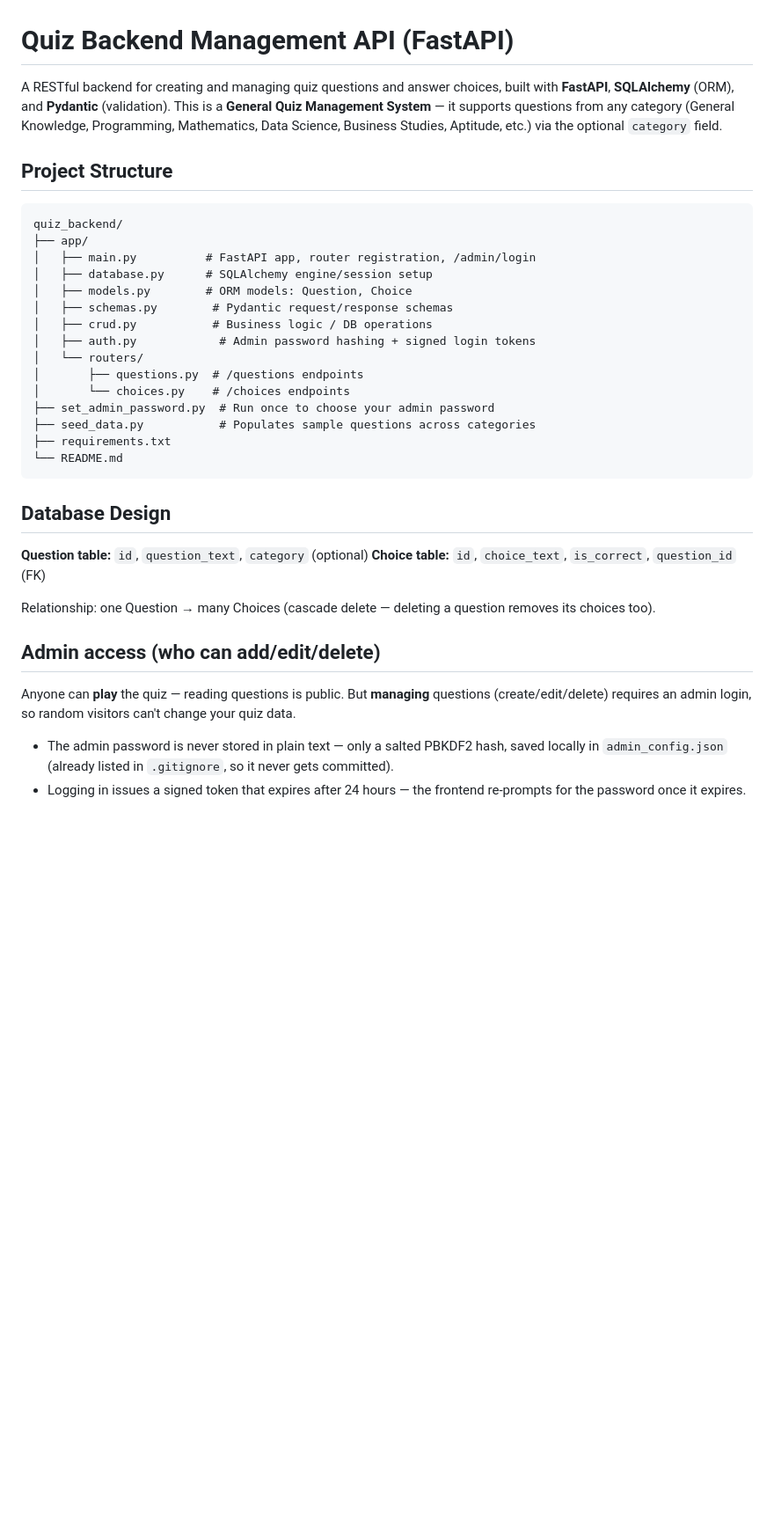
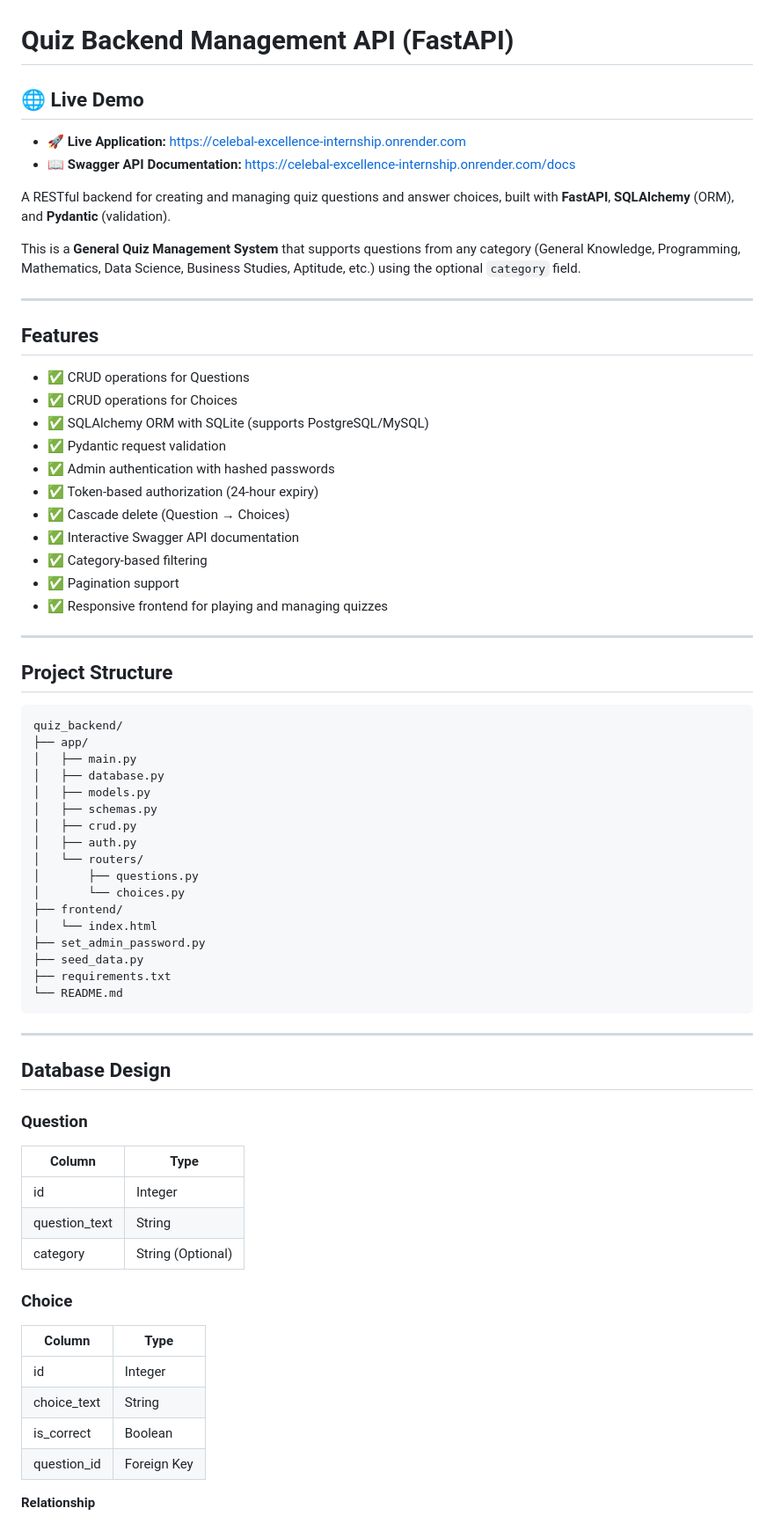
Before and after one commit to neelam-nagar/Celebal-Excellence-Internship, a Markdown page: project/README.md, the part around one of its changes. Shown at 88% size. GitHub-like rendering; blank space fills up the shorter version.

````diff
--- a/project/README.md
+++ b/project/README.md
@@ -1,49 +1,74 @@
 # Quiz Backend Management API (FastAPI)
 
-A RESTful backend for creating and managing quiz questions and answer
-choices, built with **FastAPI**, **SQLAlchemy** (ORM), and **Pydantic**
-(validation). This is a **General Quiz Management System** — it supports
-questions from any category (General Knowledge, Programming, Mathematics,
-Data Science, Business Studies, Aptitude, etc.) via the optional
-`category` field.
+## 🌐 Live Demo
+
+- 🚀 **Live Application:** https://celebal-excellence-internship.onrender.com
+- 📖 **Swagger API Documentation:** https://celebal-excellence-internship.onrender.com/docs
+
+A RESTful backend for creating and managing quiz questions and answer choices, built with **FastAPI**, **SQLAlchemy** (ORM), and **Pydantic** (validation).
+
+This is a **General Quiz Management System** that supports questions from any category (General Knowledge, Programming, Mathematics, Data Science, Business Studies, Aptitude, etc.) using the optional `category` field.
+
+---
+
+## Features
+
+- ✅ CRUD operations for Questions
+- ✅ CRUD operations for Choices
+- ✅ SQLAlchemy ORM with SQLite (supports PostgreSQL/MySQL)
+- ✅ Pydantic request validation
+- ✅ Admin authentication with hashed passwords
+- ✅ Token-based authorization (24-hour expiry)
+- ✅ Cascade delete (Question → Choices)
+- ✅ Interactive Swagger API documentation
+- ✅ Category-based filtering
+- ✅ Pagination support
+- ✅ Responsive frontend for playing and managing quizzes
+
+---
 
 ## Project Structure
 
-```
+```text
 quiz_backend/
 ├── app/
-│   ├── main.py          # FastAPI app, router registration, /admin/login
-│   ├── database.py      # SQLAlchemy engine/session setup
-│   ├── models.py        # ORM models: Question, Choice
-│   ├── schemas.py        # Pydantic request/response schemas
-│   ├── crud.py           # Business logic / DB operations
-│   ├── auth.py            # Admin password hashing + signed login tokens
+│   ├── main.py
+│   ├── database.py
+│   ├── models.py
+│   ├── schemas.py
+│   ├── crud.py
+│   ├── auth.py
 │   └── routers/
-│       ├── questions.py  # /questions endpoints
-│       └── choices.py    # /choices endpoints
-├── set_admin_password.py  # Run once to choose your admin password
-├── seed_data.py           # Populates sample questions across categories
+│       ├── questions.py
+│       └── choices.py
+├── frontend/
+│   └── index.html
+├── set_admin_password.py
+├── seed_data.py
 ├── requirements.txt
 └── README.md
 ```
 
+---
+
 ## Database Design
 
-**Question table:** `id`, `question_text`, `category` (optional)
-**Choice table:** `id`, `choice_text`, `is_correct`, `question_id` (FK)
+### Question
 
-Relationship: one Question → many Choices (cascade delete — deleting a
-question removes its choices too).
+| Column | Type |
+|---------|------|
+| id | Integer |
+| question_text | String |
+| category | String (Optional) |
 
-## Admin access (who can add/edit/delete)
+### Choice
 
-Anyone can **play** the quiz — reading questions is public. But
-**managing** questions (create/edit/delete) requires an admin login,
-so random visitors can't change your quiz data.
+| Column | Type |
+|---------|------|
+| id | Integer |
+| choice_text | String |
+| is_correct | Boolean |
+| question_id | Foreign Key |
 
-- The admin password is never stored in plain text — only a salted
-  PBKDF2 hash, saved locally in `admin_config.json` (already listed in
-  `.gitignore`, so it never gets committed).
-- Logging in issues a signed token that expires after 24 hours — the
-  frontend re-prompts for the password once it expires.
+**Relationship**
 
````
Also changed, not shown: other parts of project/README.md (+241 -84 lines).
